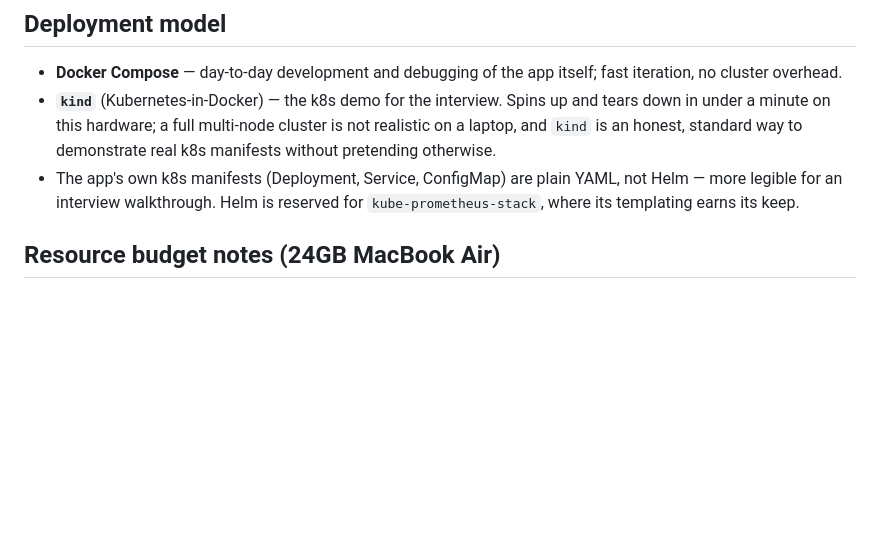
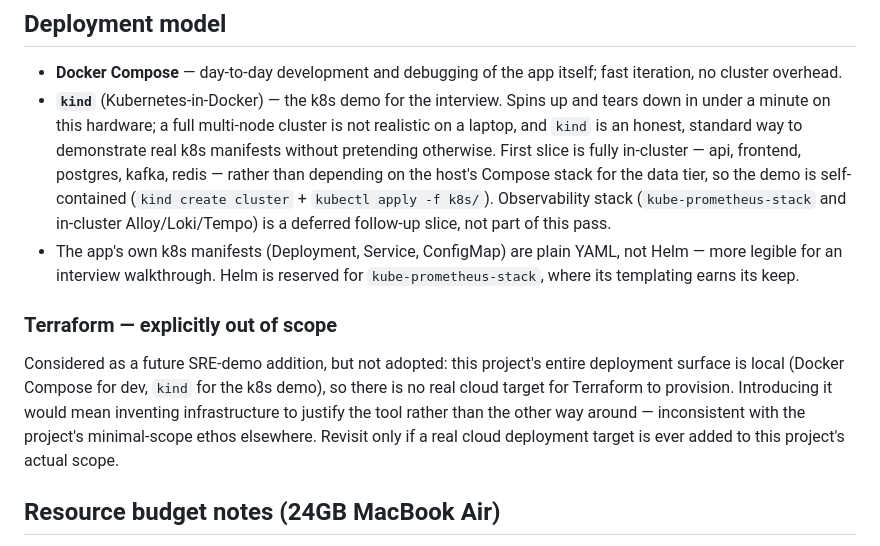
Before and after one commit to inquisitivefrog/apps, a Markdown page: grid-meter-app/docs/architecture.md, the part around the change. Rendered like a GitHub page; blank space fills up the shorter version.

```diff
--- a/grid-meter-app/docs/architecture.md
+++ b/grid-meter-app/docs/architecture.md
@@ -186,12 +186,27 @@ Redis-backed caching upstream, a handful of mutations).
   itself; fast iteration, no cluster overhead.
 - **`kind`** (Kubernetes-in-Docker) — the k8s demo for the interview. Spins
   up and tears down in under a minute on this hardware; a full multi-node
-  cluster is not realistic on a laptop, and `kind` is an honest, standard way
-  to demonstrate real k8s manifests without pretending otherwise.
+  cluster is not realistic on a laptop, and `kind` is an honest, standard
+  way to demonstrate real k8s manifests without pretending otherwise.
+  First slice is fully in-cluster — api, frontend, postgres, kafka, redis —
+  rather than depending on the host's Compose stack for the data tier, so
+  the demo is self-contained (`kind create cluster` + `kubectl apply -f
+  k8s/`). Observability stack (`kube-prometheus-stack` and in-cluster
+  Alloy/Loki/Tempo) is a deferred follow-up slice, not part of this pass.
 - The app's own k8s manifests (Deployment, Service, ConfigMap) are plain
   YAML, not Helm — more legible for an interview walkthrough. Helm is
   reserved for `kube-prometheus-stack`, where its templating earns its
   keep.
+
+### Terraform — explicitly out of scope
+
+Considered as a future SRE-demo addition, but not adopted: this project's
+entire deployment surface is local (Docker Compose for dev, `kind` for the
+k8s demo), so there is no real cloud target for Terraform to provision.
+Introducing it would mean inventing infrastructure to justify the tool
+rather than the other way around — inconsistent with the project's
+minimal-scope ethos elsewhere. Revisit only if a real cloud deployment
+target is ever added to this project's actual scope.
 
 ## Resource budget notes (24GB MacBook Air)
 
```
Also changed, not shown: grid-meter-app/docs/identity.md (added, +38 -0 lines), grid-meter-app/docs/k8s-terraform-decisions-2026-08-19.md (+6 -2 lines).
